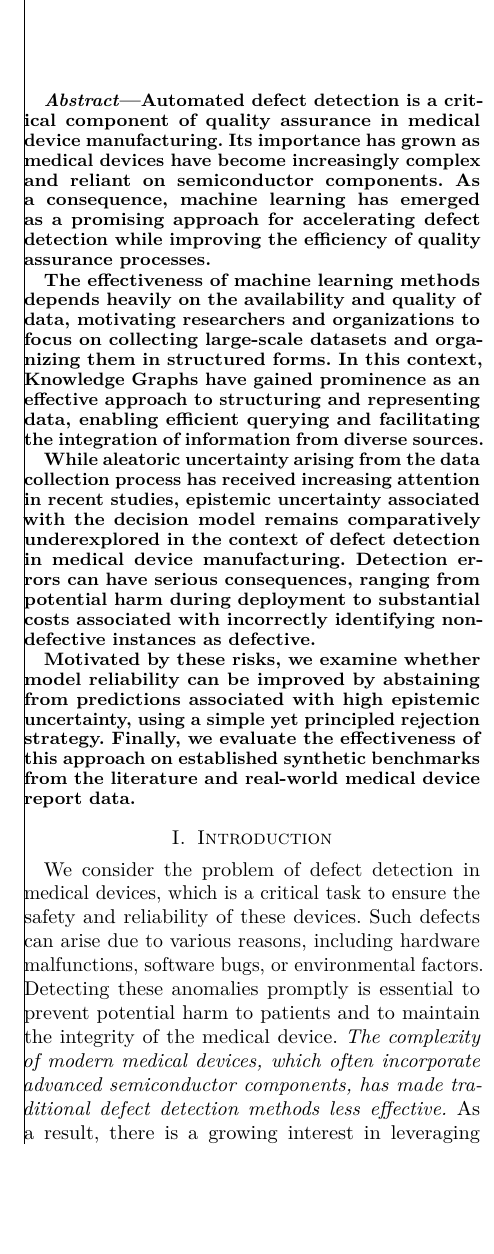
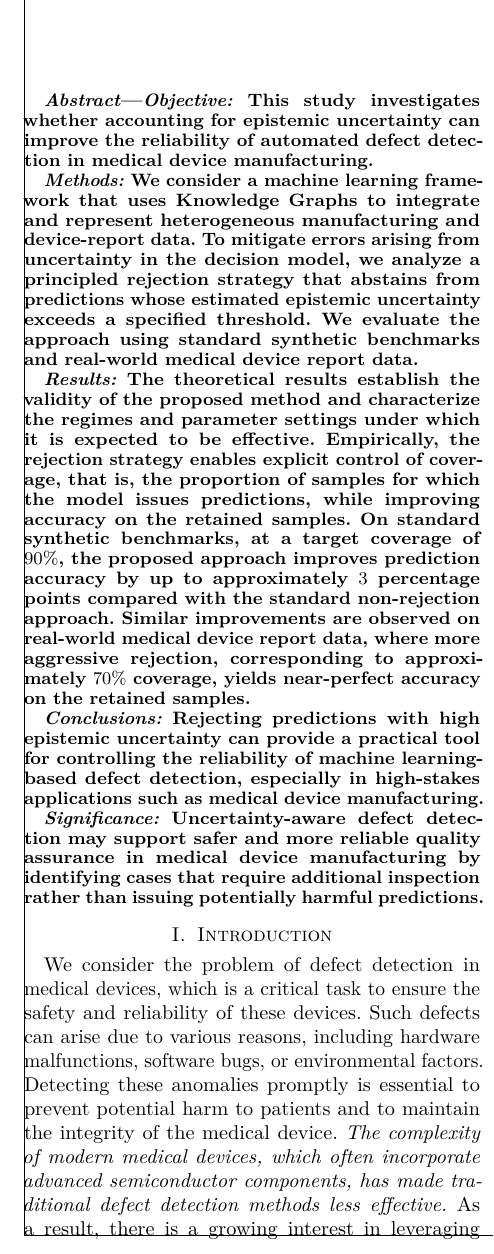
Before and after one commit to raham24/Epistemic-Uncertainty-Aware-Defect-Detection-for-Quality-Control-in-Medical-Device-Manufacturing, a LaTeX paper (tex/main.tex, which reads tex/tex_files/sections/abstract.tex): part of one column of page 1 of 17, cut at the place of the change, the shorter picture padded with empty space. Compiled offline with pdfLaTeX.

Commit message:
added submission-compliant abstract

```diff
--- a/tex/tex_files/sections/abstract.tex
+++ b/tex/tex_files/sections/abstract.tex
@@ -1,10 +1,20 @@
-Automated defect detection is a critical component of quality assurance in medical device manufacturing. Its importance has grown as medical devices have become increasingly complex and reliant on semiconductor components. As a consequence, \acrlong*{ml} has emerged as a promising approach for accelerating defect detection while improving the efficiency of quality assurance processes.
+\textit{Objective:} This study investigates whether accounting for epistemic uncertainty can improve the reliability of automated defect detection in medical device manufacturing.
 
-The effectiveness of \acrlong*{ml} methods depends heavily on the availability and quality of data, motivating researchers and organizations to focus on collecting large-scale datasets and organizing them in structured forms. In this context, \acrlongpl*{kg} have gained prominence as an effective approach to structuring and representing data, enabling efficient querying and facilitating the integration of information from diverse sources.
+\textit{Methods:} We consider a \acrlong*{ml} framework that uses \acrlongpl*{kg} to integrate and represent heterogeneous manufacturing and device-report data. To mitigate errors arising from uncertainty in the decision model, we analyze a principled rejection strategy that abstains from predictions whose estimated epistemic uncertainty exceeds a specified threshold. We evaluate the approach using standard synthetic benchmarks and real-world medical device report data.
 
-While aleatoric uncertainty arising from the data collection process has received increasing attention in recent studies, epistemic uncertainty associated with the decision model remains comparatively underexplored in the context of defect detection in medical device manufacturing. Detection errors can have serious consequences, ranging from potential harm during deployment to substantial costs associated with incorrectly identifying non-defective instances as defective.
+\textit{Results:} The theoretical results establish the validity of the proposed method and characterize the regimes and parameter settings under which it is expected to be effective. Empirically, the rejection strategy enables explicit control of coverage, that is, the proportion of samples for which the model issues predictions, while improving accuracy on the retained samples. On standard synthetic benchmarks, at a target coverage of \(90\%\), the proposed approach improves prediction accuracy by up to approximately \(3\) percentage points compared with the standard non-rejection approach. Similar improvements are observed on real-world medical device report data, where more aggressive rejection, corresponding to approximately \(70\%\) coverage, yields near-perfect accuracy on the retained samples.
 
-Motivated by these risks, we examine whether model reliability can be improved by abstaining from predictions associated with high epistemic uncertainty, using a simple yet principled rejection strategy. Finally, we evaluate the effectiveness of this approach on established synthetic benchmarks from the literature and real-world medical device report data.
+\textit{Conclusions:} Rejecting predictions with high epistemic uncertainty can provide a practical tool for controlling the reliability of \acrlong*{ml}-based defect detection, especially in high-stakes applications such as medical device manufacturing.
+
+\textit{Significance:} Uncertainty-aware defect detection may support safer and more reliable quality assurance in medical device manufacturing by identifying cases that require additional inspection rather than issuing potentially harmful predictions.
+
+% Automated defect detection is a critical component of quality assurance in medical device manufacturing. Its importance has grown as medical devices have become increasingly complex and reliant on semiconductor components. As a consequence, \acrlong*{ml} has emerged as a promising approach for accelerating defect detection while improving the efficiency of quality assurance processes.
+
+% The effectiveness of \acrlong*{ml} methods depends heavily on the availability and quality of data, motivating researchers and organizations to focus on collecting large-scale datasets and organizing them in structured forms. In this context, \acrlongpl*{kg} have gained prominence as an effective approach to structuring and representing data, enabling efficient querying and facilitating the integration of information from diverse sources.
+
+% While aleatoric uncertainty arising from the data collection process has received increasing attention in recent studies, epistemic uncertainty associated with the decision model remains comparatively underexplored in the context of defect detection in medical device manufacturing. Detection errors can have serious consequences, ranging from potential harm during deployment to substantial costs associated with incorrectly identifying non-defective instances as defective.
+
+% Motivated by these risks, we examine whether model reliability can be improved by abstaining from predictions associated with high epistemic uncertainty, using a simple yet principled rejection strategy. Finally, we evaluate the effectiveness of this approach on established synthetic benchmarks from the literature and real-world medical device report data.
 % The code to reproduce and extend our results is available at \url{https://anonymous.4open.science/r/medical-device-rca-1F62}.
 % \url{https://github.com/raham24/medical-device-rca/tree/code-only}.
 
```
